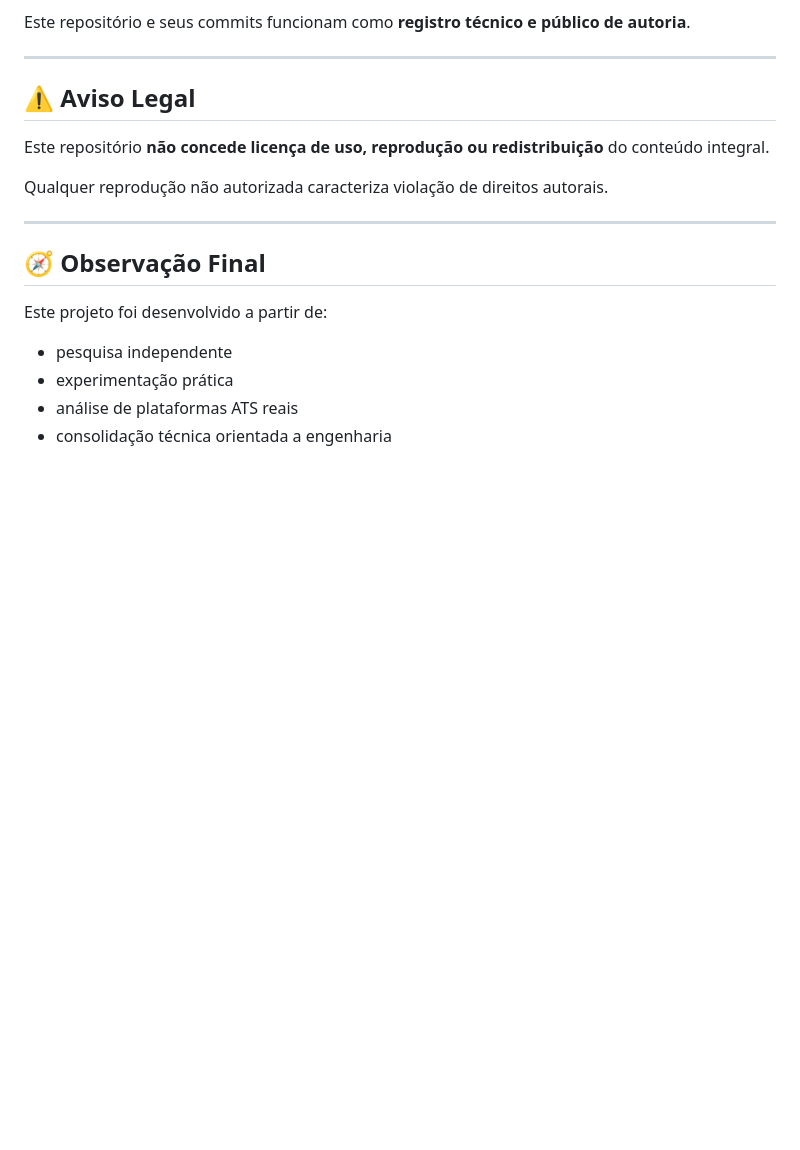
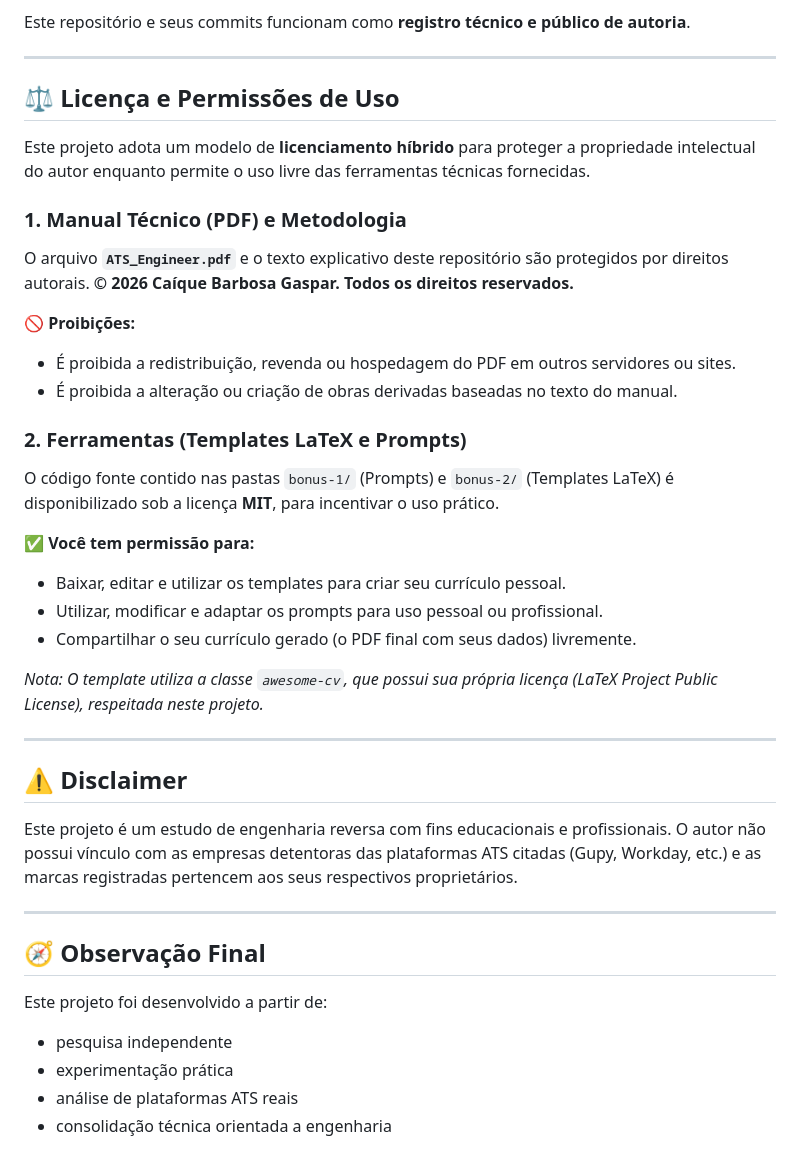
Before and after one commit to caiquegaspar/ats-engineer, a Markdown page: README.md, the part around the change. Rendered like a GitHub page; blank space fills up the shorter version.

Commit message:
docs: update readme

```diff
--- a/README.md
+++ b/README.md
@@ -136,11 +136,37 @@ Este repositório e seus commits funcionam como **registro técnico e público d
 
 ---
 
-## ⚠️ Aviso Legal
+## ⚖️ Licença e Permissões de Uso
 
-Este repositório **não concede licença de uso, reprodução ou redistribuição** do conteúdo integral.
+Este projeto adota um modelo de **licenciamento híbrido** para proteger a propriedade intelectual do autor enquanto permite o uso livre das ferramentas técnicas fornecidas.
 
-Qualquer reprodução não autorizada caracteriza violação de direitos autorais.
+### 1. Manual Técnico (PDF) e Metodologia
+
+O arquivo **`ATS_Engineer.pdf`** e o texto explicativo deste repositório são protegidos por direitos autorais.
+**© 2026 Caíque Barbosa Gaspar. Todos os direitos reservados.**
+
+🚫 **Proibições:**
+
+- É proibida a redistribuição, revenda ou hospedagem do PDF em outros servidores ou sites.
+- É proibida a alteração ou criação de obras derivadas baseadas no texto do manual.
+
+### 2. Ferramentas (Templates LaTeX e Prompts)
+
+O código fonte contido nas pastas `bonus-1/` (Prompts) e `bonus-2/` (Templates LaTeX) é disponibilizado sob a licença **MIT**, para incentivar o uso prático.
+
+✅ **Você tem permissão para:**
+
+- Baixar, editar e utilizar os templates para criar seu currículo pessoal.
+- Utilizar, modificar e adaptar os prompts para uso pessoal ou profissional.
+- Compartilhar o seu currículo gerado (o PDF final com seus dados) livremente.
+
+_Nota: O template utiliza a classe `awesome-cv`, que possui sua própria licença (LaTeX Project Public License), respeitada neste projeto._
+
+---
+
+## ⚠️ Disclaimer
+
+Este projeto é um estudo de engenharia reversa com fins educacionais e profissionais. O autor não possui vínculo com as empresas detentoras das plataformas ATS citadas (Gupy, Workday, etc.) e as marcas registradas pertencem aos seus respectivos proprietários.
 
 ---
 
```
